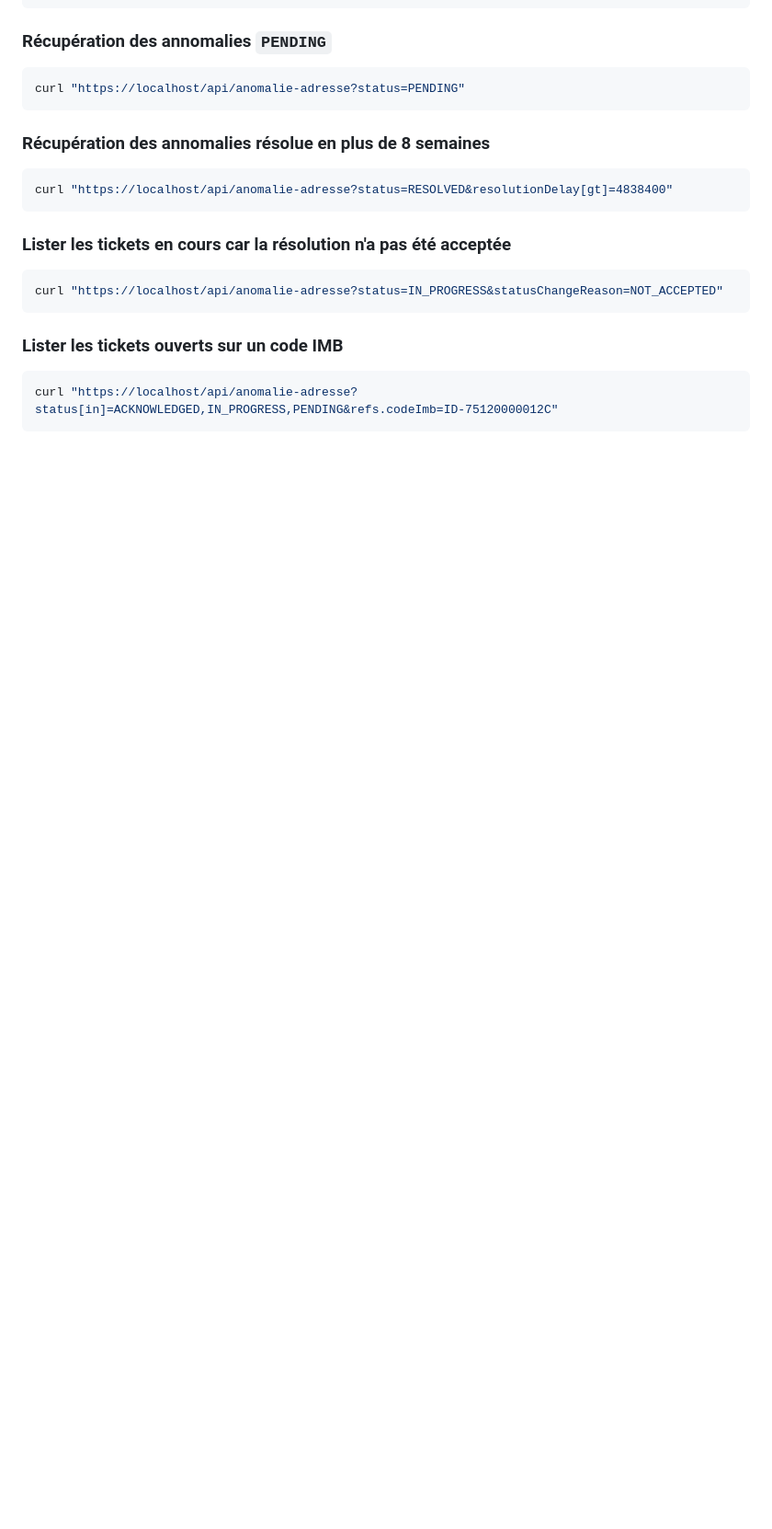
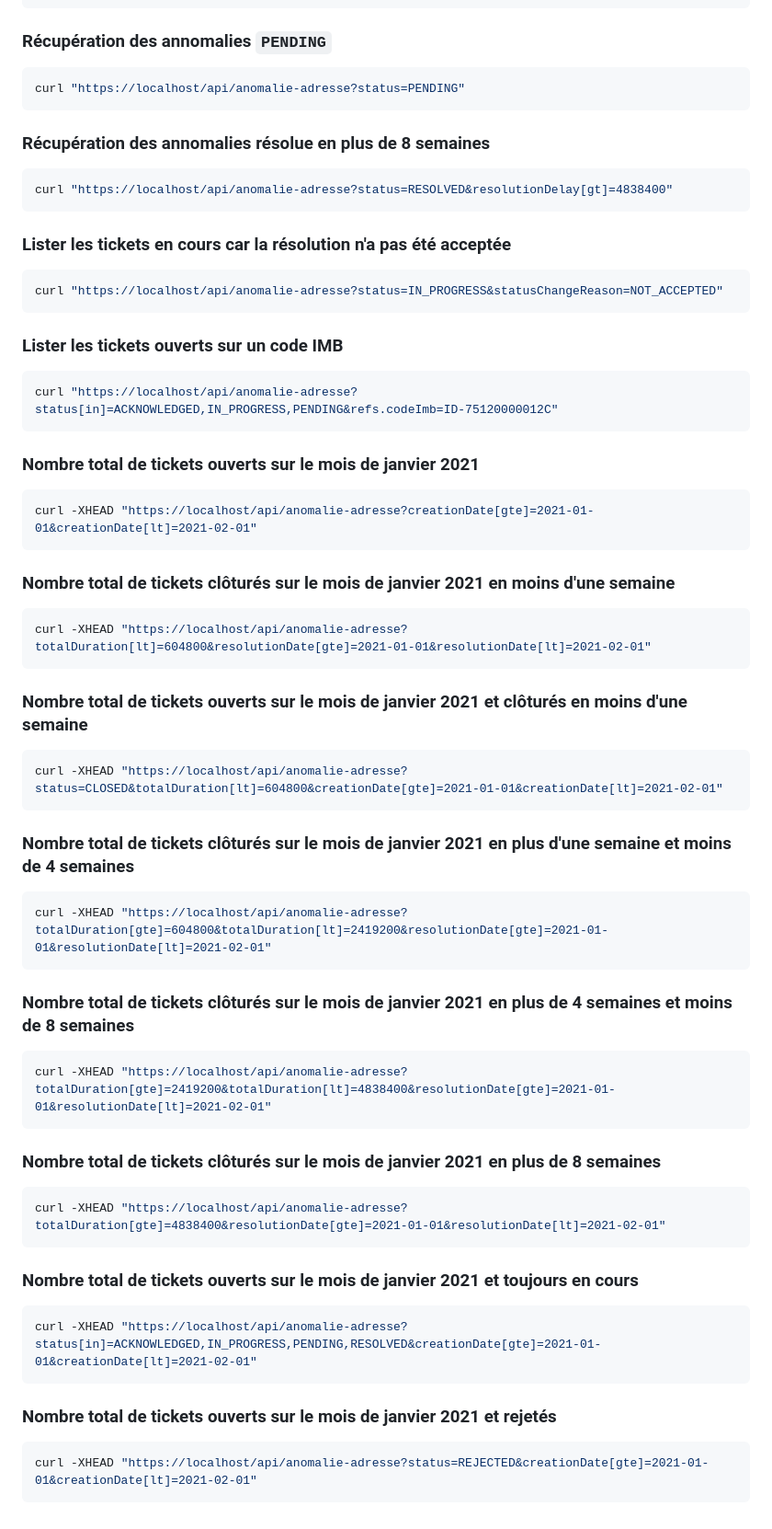
Before and after one commit to before-interop/anomalieAdresse, a Markdown page: README.md, the part around the change. Shown at 92% size. GitHub-like rendering; blank space fills up the shorter version.

Commit message:
add KPI request examples

````diff
--- a/README.md
+++ b/README.md
@@ -237,3 +237,51 @@ curl "https://localhost/api/anomalie-adresse?status=IN_PROGRESS&statusChangeReas
 ```bash
 curl "https://localhost/api/anomalie-adresse?status[in]=ACKNOWLEDGED,IN_PROGRESS,PENDING&refs.codeImb=ID-75120000012C"
 ```
+
+### Nombre total de tickets ouverts sur le mois de janvier 2021
+
+```bash
+curl -XHEAD "https://localhost/api/anomalie-adresse?creationDate[gte]=2021-01-01&creationDate[lt]=2021-02-01"
+```
+
+### Nombre total de tickets clôturés sur le mois de janvier 2021 en moins d'une semaine
+
+```bash
+curl -XHEAD "https://localhost/api/anomalie-adresse?totalDuration[lt]=604800&resolutionDate[gte]=2021-01-01&resolutionDate[lt]=2021-02-01"
+```
+
+### Nombre total de tickets ouverts sur le mois de janvier 2021 et clôturés en moins d'une semaine
+
+```bash
+curl -XHEAD "https://localhost/api/anomalie-adresse?status=CLOSED&totalDuration[lt]=604800&creationDate[gte]=2021-01-01&creationDate[lt]=2021-02-01"
+```
+
+### Nombre total de tickets clôturés sur le mois de janvier 2021 en plus d'une semaine et moins de 4 semaines
+
+```bash
+curl -XHEAD "https://localhost/api/anomalie-adresse?totalDuration[gte]=604800&totalDuration[lt]=2419200&resolutionDate[gte]=2021-01-01&resolutionDate[lt]=2021-02-01"
+```
+
+### Nombre total de tickets clôturés sur le mois de janvier 2021 en plus de 4 semaines et moins de 8 semaines
+
+```bash
+curl -XHEAD "https://localhost/api/anomalie-adresse?totalDuration[gte]=2419200&totalDuration[lt]=4838400&resolutionDate[gte]=2021-01-01&resolutionDate[lt]=2021-02-01"
+```
+
+### Nombre total de tickets clôturés sur le mois de janvier 2021 en plus de 8 semaines
+
+```bash
+curl -XHEAD "https://localhost/api/anomalie-adresse?totalDuration[gte]=4838400&resolutionDate[gte]=2021-01-01&resolutionDate[lt]=2021-02-01"
+```
+
+### Nombre total de tickets ouverts sur le mois de janvier 2021 et toujours en cours
+
+```bash
+curl -XHEAD "https://localhost/api/anomalie-adresse?status[in]=ACKNOWLEDGED,IN_PROGRESS,PENDING,RESOLVED&creationDate[gte]=2021-01-01&creationDate[lt]=2021-02-01"
+```
+
+### Nombre total de tickets ouverts sur le mois de janvier 2021 et rejetés
+
+```bash
+curl -XHEAD "https://localhost/api/anomalie-adresse?status=REJECTED&creationDate[gte]=2021-01-01&creationDate[lt]=2021-02-01"
+```
````
